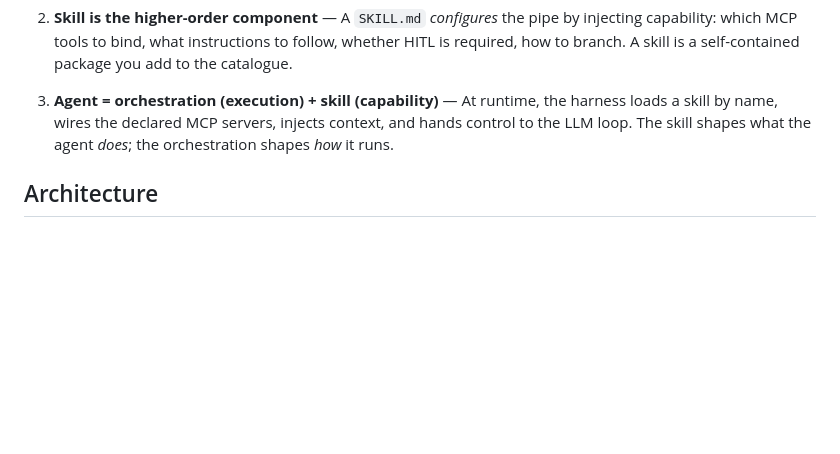
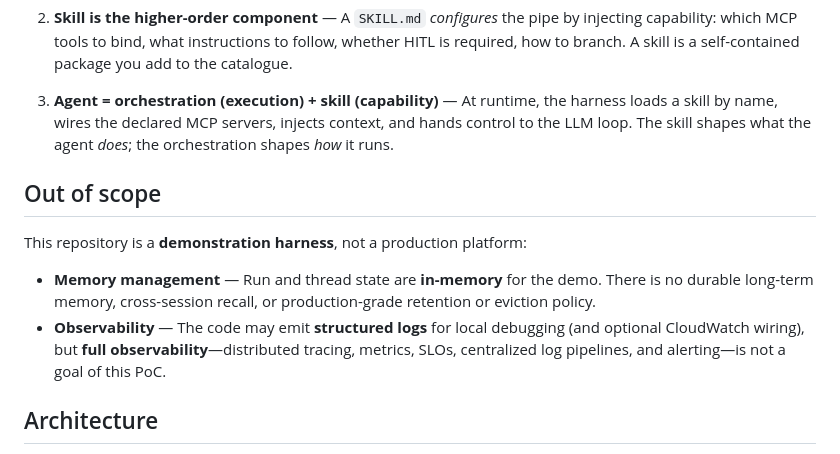
Before and after one commit to c2pig/ai-harness, a Markdown page: README.md, the part around the change. Drawn GitHub-style; blank space fills up the shorter version.

```diff
--- a/README.md
+++ b/README.md
@@ -11,6 +11,13 @@ This repo demonstrates that a **skill is a portable package**: a `SKILL.md` file
 2. **Skill is the higher-order component** — A `SKILL.md` *configures* the pipe by injecting capability: which MCP tools to bind, what instructions to follow, whether HITL is required, how to branch. A skill is a self-contained package you add to the catalogue.
 
 3. **Agent = orchestration (execution) + skill (capability)** — At runtime, the harness loads a skill by name, wires the declared MCP servers, injects context, and hands control to the LLM loop. The skill shapes what the agent *does*; the orchestration shapes *how* it runs.
+
+## Out of scope
+
+This repository is a **demonstration harness**, not a production platform:
+
+- **Memory management** — Run and thread state are **in-memory** for the demo. There is no durable long-term memory, cross-session recall, or production-grade retention or eviction policy.
+- **Observability** — The code may emit **structured logs** for local debugging (and optional CloudWatch wiring), but **full observability**—distributed tracing, metrics, SLOs, centralized log pipelines, and alerting—is not a goal of this PoC.
 
 ## Architecture
 
```
